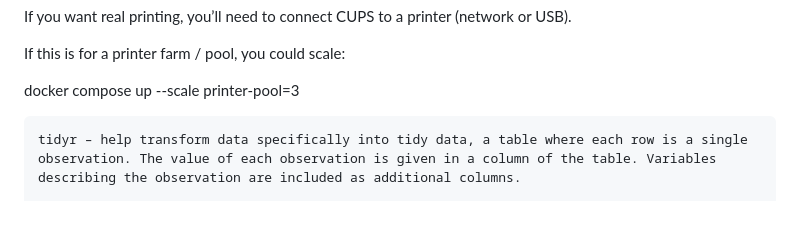
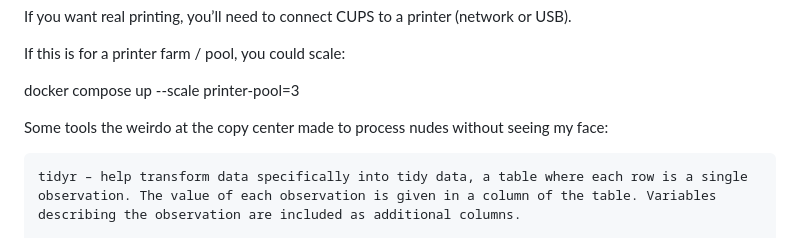
Before and after one commit to greydoubt/ttyverse, a Markdown page: README.md, the part around the change. Rendered like a GitHub page; blank space fills up the shorter version.

```diff
--- a/README.md
+++ b/README.md
@@ -27,6 +27,9 @@ If you want real printing, you’ll need to connect CUPS to a printer (network o
 If this is for a printer farm / pool, you could scale:
 
 docker compose up --scale printer-pool=3
+
+
+Some tools the weirdo at the copy center made to process nudes without seeing my face:
 
 
     tidyr – help transform data specifically into tidy data, a table where each row is a single observation. The value of each observation is given in a column of the table. Variables describing the observation are included as additional columns.
```
